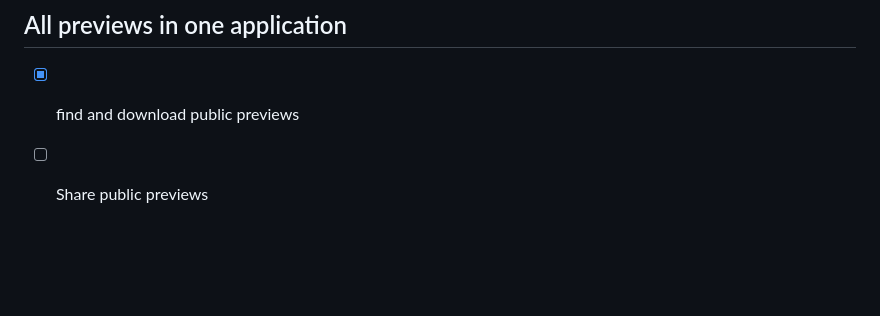
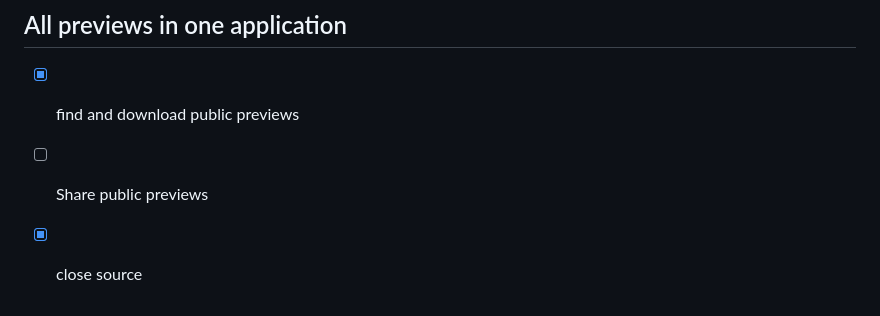
Before and after one commit to DrawDrimer/Drawdrimer-insider, a Markdown page: README.md, the part around the change. Rendered like a GitHub page; blank space fills up the shorter version.

```diff
--- a/README.md
+++ b/README.md
@@ -28,3 +28,4 @@ find preview versions of our projects with this app
 ## All previews in one application
 - [x] find and download public previews
 - [ ] Share public previews
+- [x] close source
```
